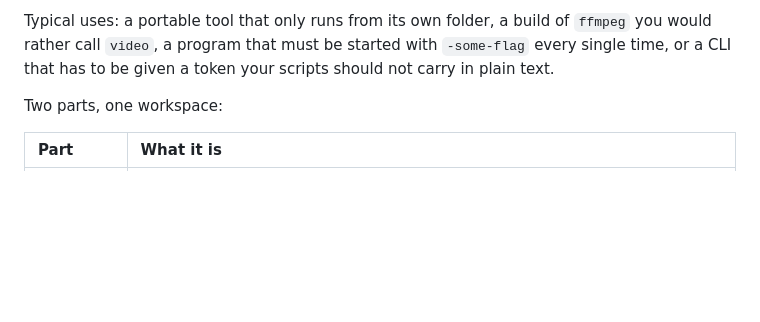
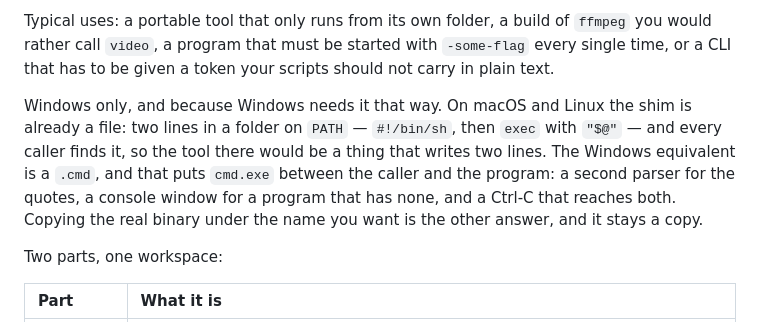
Before and after one commit to goloveshko/shimbox, a Markdown page: README.md, the part around the change. Drawn GitHub-style; blank space fills up the shorter version.

Commit message:
docs(readme): say why the tool is Windows only
- a reader on another system wants the answer to "will this ever work for me"
  before reading further, and the honest one is that Unix already has the file
  this project builds: two lines and an `exec`
- the reasons kept are the ones that survived being checked: a `.cmd` wrapper
  does resolve from a console and another process can start it, so the case for
  a proxy is what `cmd.exe` costs in between - a second parser for the quotes, a
  window for a program that has none, a Ctrl-C reaching both - and not the
  shortcut story those words first tried to tell

```diff
--- a/README.md
+++ b/README.md
@@ -21,6 +21,14 @@ Typical uses: a portable tool that only runs from its own folder, a build of
 `ffmpeg` you would rather call `video`, a program that must be started with
 `-some-flag` every single time, or a CLI that has to be given a token your
 scripts should not carry in plain text.
+
+Windows only, and because Windows needs it that way. On macOS and Linux the shim is already
+a file: two lines in a folder on `PATH` — `#!/bin/sh`, then `exec` with `"$@"` — and every
+caller finds it, so the tool there would be a thing that writes two lines. The Windows
+equivalent is a `.cmd`, and that puts `cmd.exe` between the caller and the program: a second
+parser for the quotes, a console window for a program that has none, and a Ctrl-C that
+reaches both. Copying the real binary under the name you want is the other answer, and it
+stays a copy.
 
 Two parts, one workspace:
 
```
